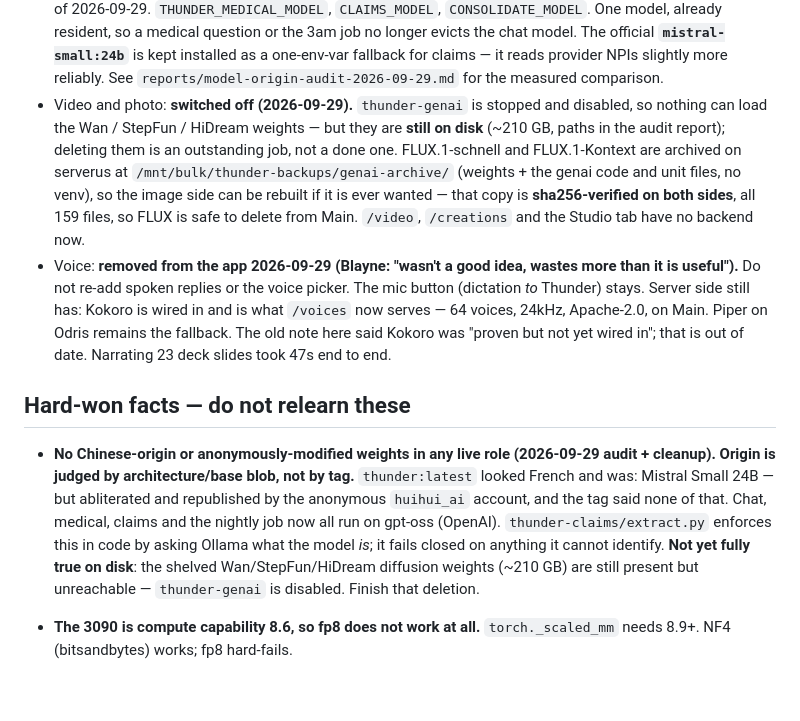
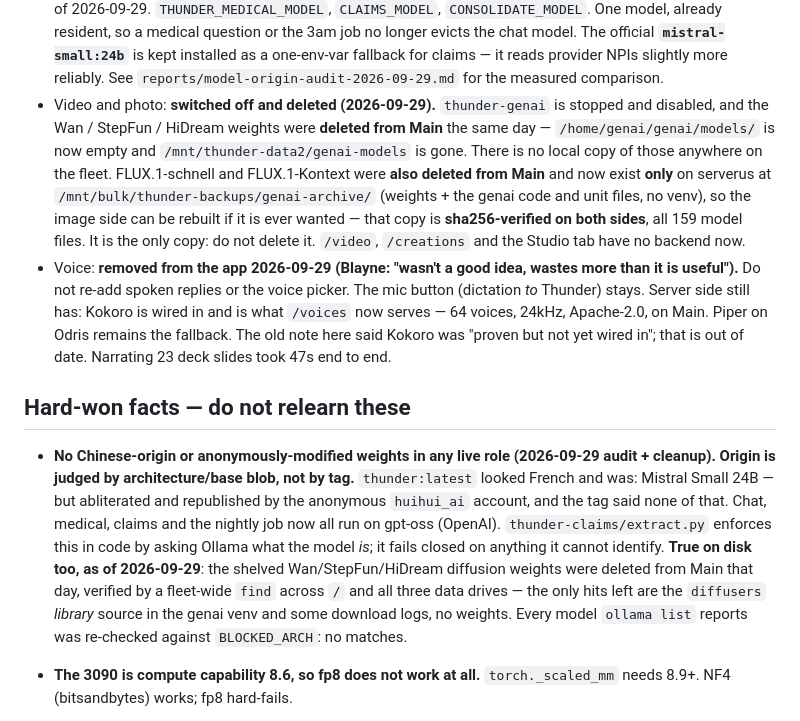
Before and after one commit to blarocca142-cloud/Thunder-chat, a Markdown page: CLAUDE.md, the part around the change. GitHub-like rendering; blank space fills up the shorter version.

```diff
--- a/CLAUDE.md
+++ b/CLAUDE.md
@@ -42,15 +42,16 @@ unit with lingering enabled, so `systemctl --user restart thunder-tts` works.
   The official **`mistral-small:24b`** is kept installed as a one-env-var
   fallback for claims — it reads provider NPIs slightly more reliably. See
   `reports/model-origin-audit-2026-09-29.md` for the measured comparison.
-- Video and photo: **switched off (2026-09-29).** `thunder-genai` is stopped and
-  disabled, so nothing can load the Wan / StepFun / HiDream weights — but they
-  are **still on disk** (~210 GB, paths in the audit report); deleting them is
-  an outstanding job, not a done one. FLUX.1-schnell and
-  FLUX.1-Kontext are archived on serverus at
+- Video and photo: **switched off and deleted (2026-09-29).** `thunder-genai` is
+  stopped and disabled, and the Wan / StepFun / HiDream weights were **deleted
+  from Main** the same day — `/home/genai/genai/models/` is now empty and
+  `/mnt/thunder-data2/genai-models` is gone. There is no local copy of those
+  anywhere on the fleet. FLUX.1-schnell and FLUX.1-Kontext were **also deleted
+  from Main** and now exist **only** on serverus at
   `/mnt/bulk/thunder-backups/genai-archive/` (weights + the genai code and unit
   files, no venv), so the image side can be rebuilt if it is ever wanted — that
-  copy is **sha256-verified on both sides**, all 159 files, so FLUX is safe to
-  delete from Main.
+  copy is **sha256-verified on both sides**, all 159 model files. It is the only
+  copy: do not delete it.
   `/video`, `/creations` and the Studio tab have no backend now.
 - Voice: **removed from the app 2026-09-29 (Blayne: "wasn't a good idea, wastes more
   than it is useful").** Do not re-add spoken replies or the voice picker. The
@@ -68,9 +69,12 @@ unit with lingering enabled, so `systemctl --user restart thunder-tts` works.
   said none of that. Chat, medical, claims and the nightly job now all run on
   gpt-oss (OpenAI). `thunder-claims/extract.py` enforces this in code by asking
   Ollama what the model *is*; it fails closed on anything it cannot identify.
-  **Not yet fully true on disk**: the shelved Wan/StepFun/HiDream diffusion
-  weights (~210 GB) are still present but unreachable — `thunder-genai` is
-  disabled. Finish that deletion.
+  **True on disk too, as of 2026-09-29**: the shelved Wan/StepFun/HiDream
+  diffusion weights were deleted from Main that day, verified by a fleet-wide
+  `find` across `/` and all three data drives — the only hits left are the
+  `diffusers` *library* source in the genai venv and some download logs, no
+  weights. Every model `ollama list` reports was re-checked against
+  `BLOCKED_ARCH`: no matches.
 - **The 3090 is compute capability 8.6, so fp8 does not work at all.**
   `torch._scaled_mm` needs 8.9+. NF4 (bitsandbytes) works; fp8 hard-fails.
 - **Sequential CPU offload cannot be used with bitsandbytes 4-bit weights** —
```
Also changed, not shown: Thunder-chat-v3/reports/model-origin-audit-2026-09-29.md (+58 -1 lines).
